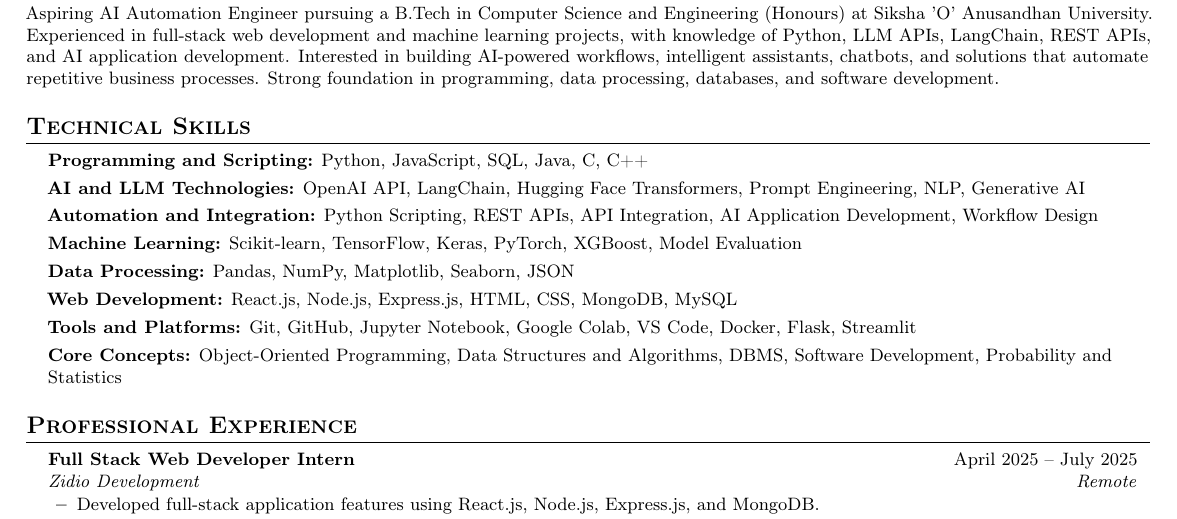
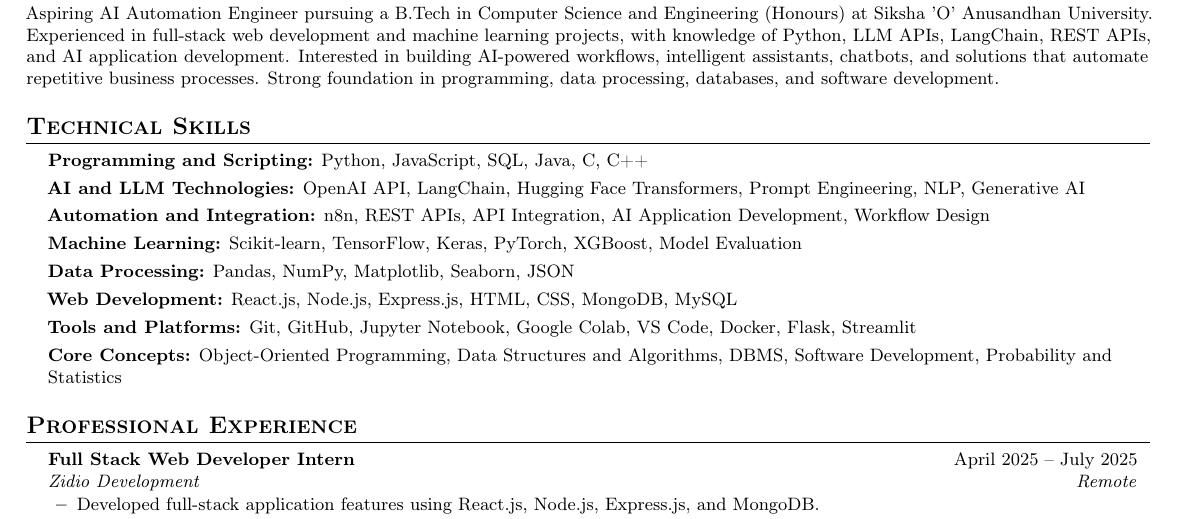
Before and after one commit to ankitraj36/Resume, a LaTeX document (Automation.tex): part of the page, cut so that both start at the same text. Compiled offline with pdfLaTeX.

Commit message:
Update Automation.tex

```diff
--- a/Automation.tex
+++ b/Automation.tex
@@ -135,7 +135,7 @@ development.
     Prompt Engineering, NLP, Generative AI
 
     \item \textbf{Automation and Integration:}
-    Python Scripting, REST APIs, API Integration,
+    n8n, REST APIs, API Integration,
     AI Application Development, Workflow Design
 
     \item \textbf{Machine Learning:}
```
